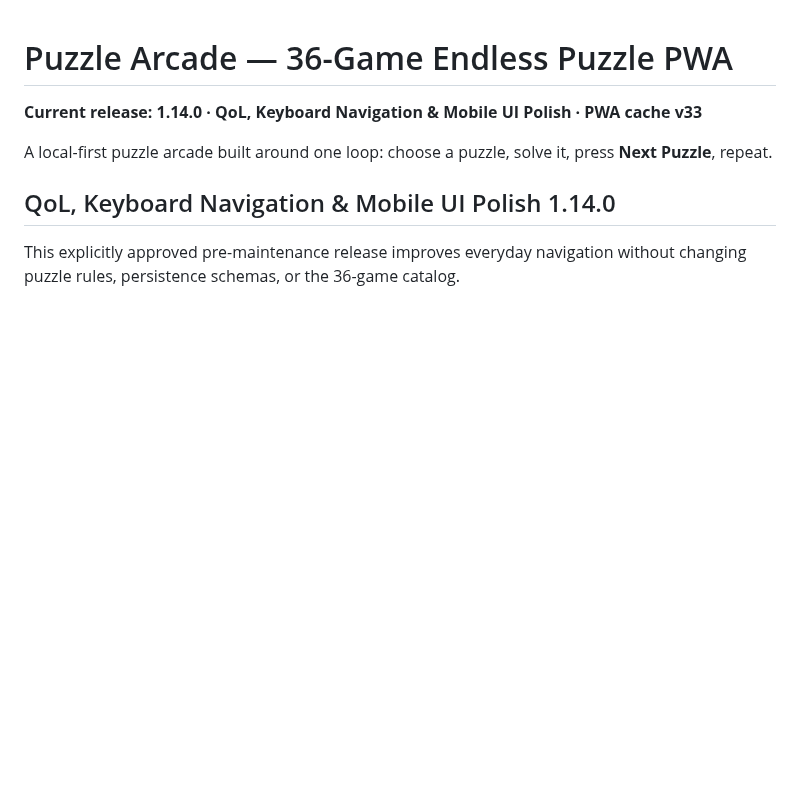
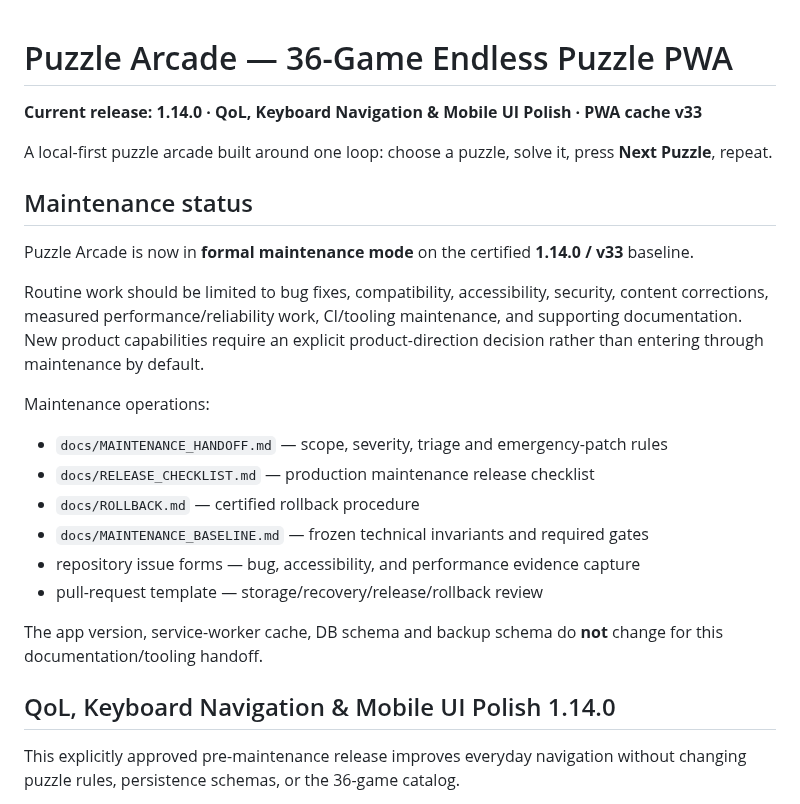
Before and after one commit to thiepn/puzzle, a Markdown page: README.md, the part around the change. Drawn GitHub-style; blank space fills up the shorter version.

Commit message:
Maintenance handoff: publish maintenance status

```diff
--- a/README.md
+++ b/README.md
@@ -3,6 +3,24 @@
 **Current release: 1.14.0 · QoL, Keyboard Navigation & Mobile UI Polish · PWA cache v33**
 
 A local-first puzzle arcade built around one loop: choose a puzzle, solve it, press **Next Puzzle**, repeat.
+
+## Maintenance status
+
+Puzzle Arcade is now in **formal maintenance mode** on the certified **1.14.0 / v33** baseline.
+
+Routine work should be limited to bug fixes, compatibility, accessibility, security, content corrections, measured performance/reliability work, CI/tooling maintenance, and supporting documentation. New product capabilities require an explicit product-direction decision rather than entering through maintenance by default.
+
+Maintenance operations:
+
+- `docs/MAINTENANCE_HANDOFF.md` — scope, severity, triage and emergency-patch rules
+- `docs/RELEASE_CHECKLIST.md` — production maintenance release checklist
+- `docs/ROLLBACK.md` — certified rollback procedure
+- `docs/MAINTENANCE_BASELINE.md` — frozen technical invariants and required gates
+- repository issue forms — bug, accessibility, and performance evidence capture
+- pull-request template — storage/recovery/release/rollback review
+
+The app version, service-worker cache, DB schema and backup schema do **not** change for this documentation/tooling handoff.
+
 
 ## QoL, Keyboard Navigation & Mobile UI Polish 1.14.0
 
```
